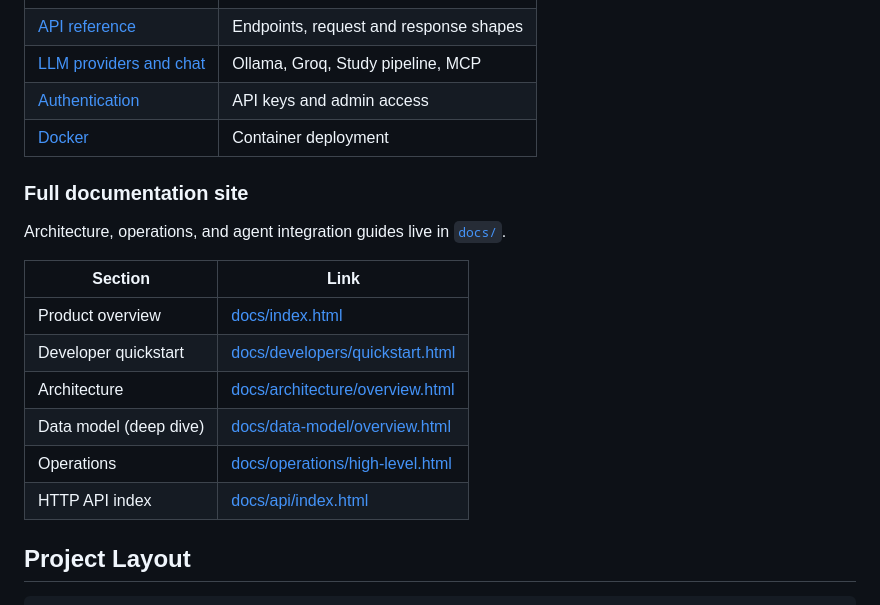
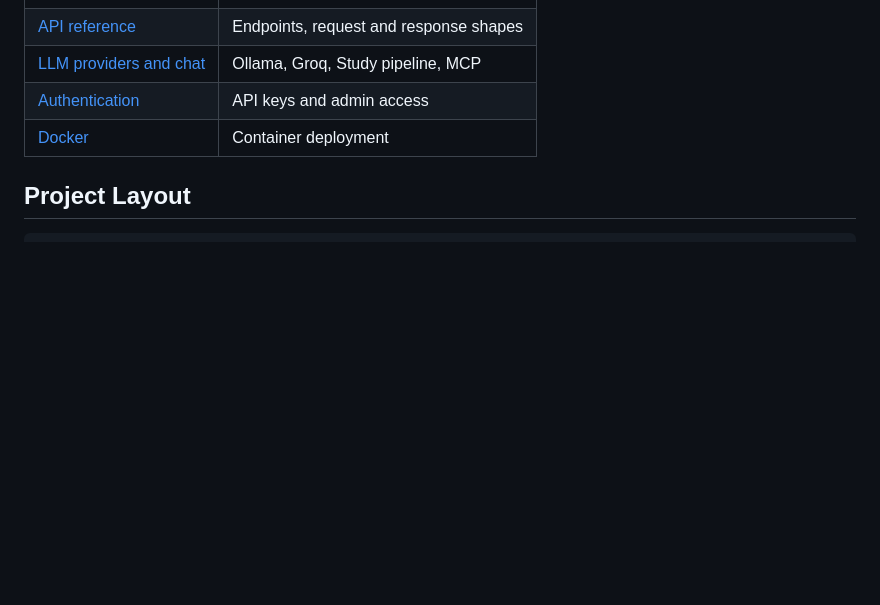
Before and after one commit to CoDS-GCS/MemState, a Markdown page: README.md, the part around the change. Drawn GitHub-style; blank space fills up the shorter version.

```diff
--- a/README.md
+++ b/README.md
@@ -92,18 +92,7 @@ See the [Docker guide](docs/guides/docker.md) for persistence and configuration.
 | [Authentication](docs/guides/authentication.md) | API keys and admin access |
 | [Docker](docs/guides/docker.md) | Container deployment |
 
-### Full documentation site
 
-Architecture, operations, and agent integration guides live in [`docs/`](docs/index.html).
-
-| Section | Link |
-| --- | --- |
-| Product overview | [docs/index.html](docs/index.html) |
-| Developer quickstart | [docs/developers/quickstart.html](docs/developers/quickstart.html) |
-| Architecture | [docs/architecture/overview.html](docs/architecture/overview.html) |
-| Data model (deep dive) | [docs/data-model/overview.html](docs/data-model/overview.html) |
-| Operations | [docs/operations/high-level.html](docs/operations/high-level.html) |
-| HTTP API index | [docs/api/index.html](docs/api/index.html) |
 
 ## Project Layout
 
```
